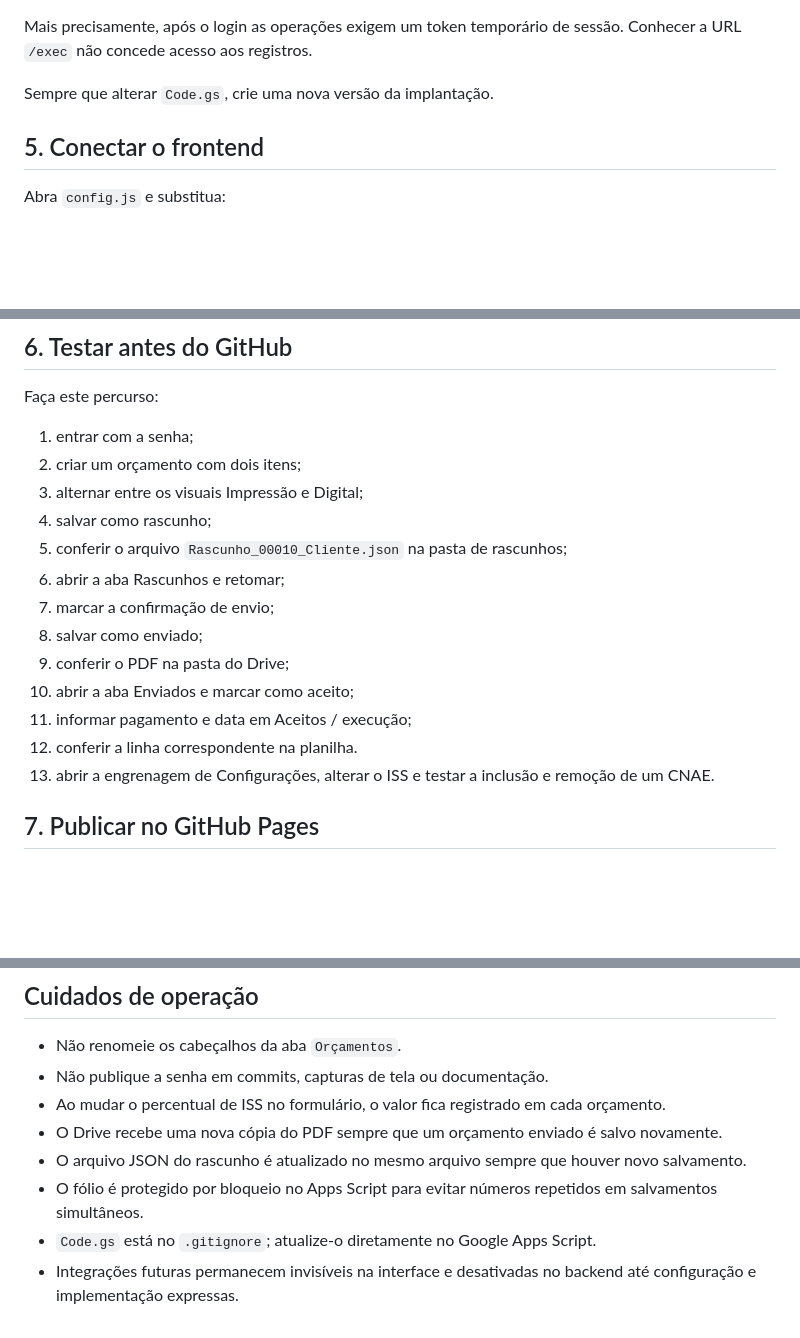
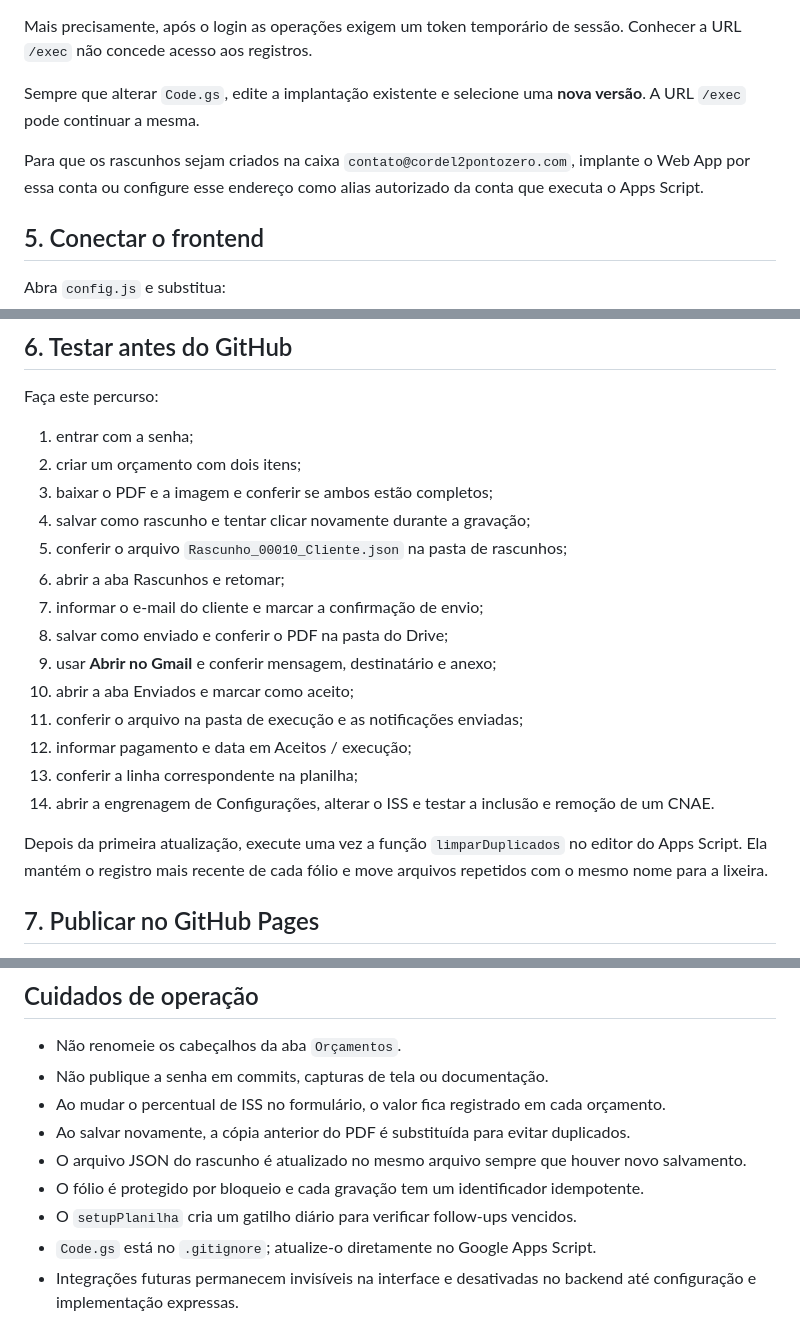
Before and after one commit to outcast2020/orcamentos, a Markdown page: docs/SETUP.md, 3 parts joined by grey strips. Drawn GitHub-style; blank space fills up the shorter version.

```diff
--- a/docs/SETUP.md
+++ b/docs/SETUP.md
@@ -72,7 +75,12 @@ A API pode ficar publicamente acessível porque as operações de leitura e grav
 Mais precisamente, após o login as operações exigem um token temporário de
 sessão. Conhecer a URL `/exec` não concede acesso aos registros.
 
-Sempre que alterar `Code.gs`, crie uma nova versão da implantação.
+Sempre que alterar `Code.gs`, edite a implantação existente e selecione uma
+**nova versão**. A URL `/exec` pode continuar a mesma.
+
+Para que os rascunhos sejam criados na caixa
+`contato@cordel2pontozero.com`, implante o Web App por essa conta ou configure
+esse endereço como alias autorizado da conta que executa o Apps Script.
 
 ## 5. Conectar o frontend
 
@@ -92,18 +100,23 @@ Faça este percurso:
 
 1. entrar com a senha;
 2. criar um orçamento com dois itens;
-3. alternar entre os visuais Impressão e Digital;
-4. salvar como rascunho;
+3. baixar o PDF e a imagem e conferir se ambos estão completos;
+4. salvar como rascunho e tentar clicar novamente durante a gravação;
 5. conferir o arquivo `Rascunho_00010_Cliente.json` na pasta de rascunhos;
 6. abrir a aba Rascunhos e retomar;
-7. marcar a confirmação de envio;
-8. salvar como enviado;
-9. conferir o PDF na pasta do Drive;
+7. informar o e-mail do cliente e marcar a confirmação de envio;
+8. salvar como enviado e conferir o PDF na pasta do Drive;
+9. usar **Abrir no Gmail** e conferir mensagem, destinatário e anexo;
 10. abrir a aba Enviados e marcar como aceito;
-11. informar pagamento e data em Aceitos / execução;
-12. conferir a linha correspondente na planilha.
-13. abrir a engrenagem de Configurações, alterar o ISS e testar a inclusão e
+11. conferir o arquivo na pasta de execução e as notificações enviadas;
+12. informar pagamento e data em Aceitos / execução;
+13. conferir a linha correspondente na planilha;
+14. abrir a engrenagem de Configurações, alterar o ISS e testar a inclusão e
     remoção de um CNAE.
+
+Depois da primeira atualização, execute uma vez a função `limparDuplicados`
+no editor do Apps Script. Ela mantém o registro mais recente de cada fólio e
+move arquivos repetidos com o mesmo nome para a lixeira.
 
 ## 7. Publicar no GitHub Pages
 
@@ -120,9 +133,10 @@ Para domínio próprio, adicione o domínio nas configurações do GitHub Pages
 - Não renomeie os cabeçalhos da aba `Orçamentos`.
 - Não publique a senha em commits, capturas de tela ou documentação.
 - Ao mudar o percentual de ISS no formulário, o valor fica registrado em cada orçamento.
-- O Drive recebe uma nova cópia do PDF sempre que um orçamento enviado é salvo novamente.
+- Ao salvar novamente, a cópia anterior do PDF é substituída para evitar duplicados.
 - O arquivo JSON do rascunho é atualizado no mesmo arquivo sempre que houver novo salvamento.
-- O fólio é protegido por bloqueio no Apps Script para evitar números repetidos em salvamentos simultâneos.
+- O fólio é protegido por bloqueio e cada gravação tem um identificador idempotente.
+- O `setupPlanilha` cria um gatilho diário para verificar follow-ups vencidos.
 - `Code.gs` está no `.gitignore`; atualize-o diretamente no Google Apps Script.
 - Integrações futuras permanecem invisíveis na interface e desativadas no
   backend até configuração e implementação expressas.
```
Also changed, not shown: other parts of docs/SETUP.md (+5 -2 lines), README.md (+11 -8 lines), docs/screenshots/gerador-impressao.png, 3 other files.
